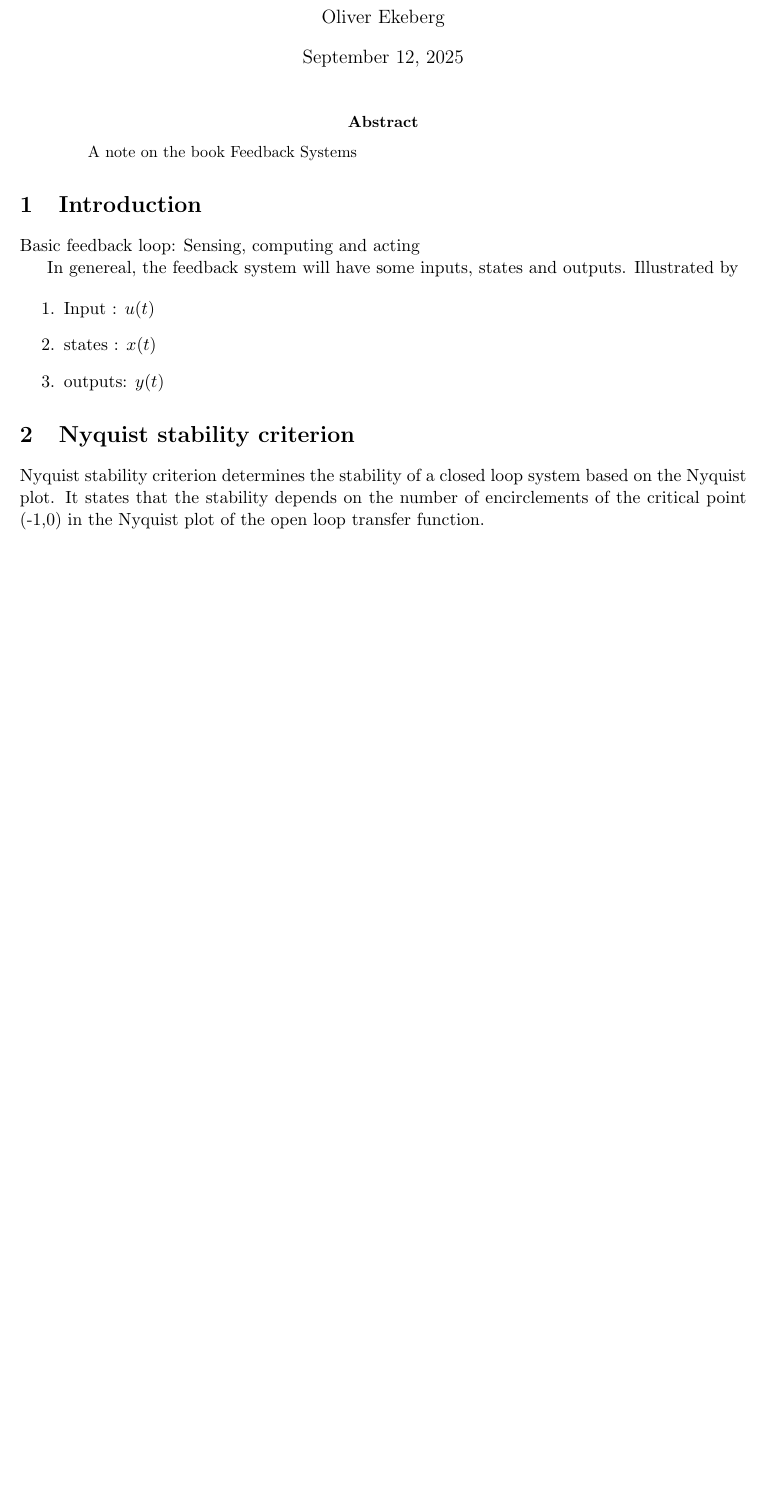
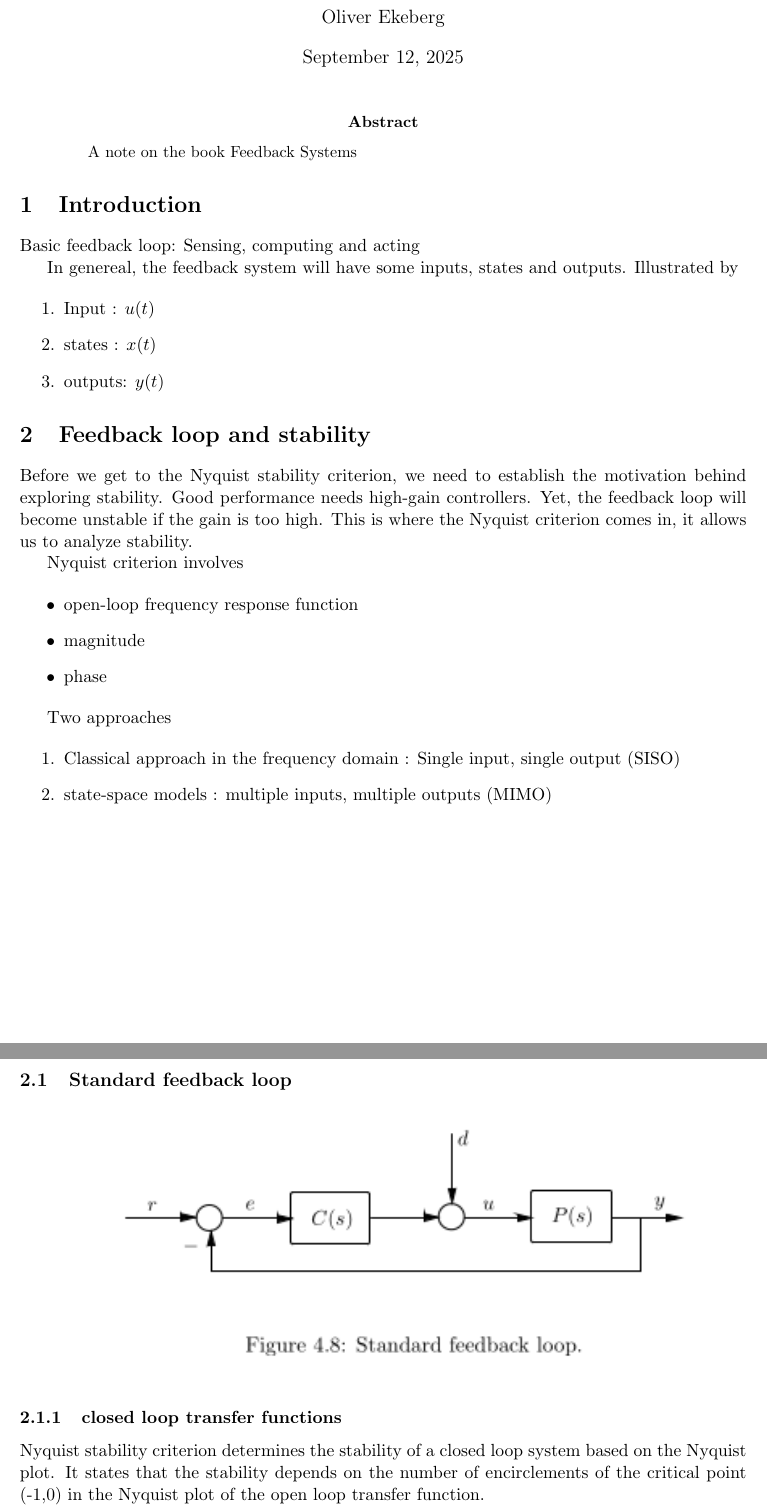
Before and after one commit to OliverOE1509/TEK4090, a LaTeX paper (Intro_to_feedback_systems.tex): part of the page before the commit and two parts of pages 1 and 2 of 2 after it, the two joined at a grey line, cut so that both start at the same text, the shorter picture padded with empty space. Compiled offline with pdfLaTeX.

Commit message:
Regelmessig synk

```diff
--- a/Intro_to_feedback_systems.tex
+++ b/Intro_to_feedback_systems.tex
@@ -4,6 +4,7 @@
 \usepackage{amsmath, amssymb, amsthm} % AMS mathematical facilities
 \usepackage{mathtools} % For advanced math formatting (e.g., cases)
 \usepackage{geometry} % For adjustable margins
+\usepackage{graphicx}
 \geometry{a4paper, margin=1in} % Set margins to 1 inch
 
 % ===== CUSTOM THEOREM ENVIRONMENTS =====
@@ -55,7 +56,40 @@ In genereal, the feedback system will have some inputs, states and outputs. Illu
 
 
 
-\section{Nyquist stability criterion}
+\section{Feedback loop and stability}
+
+Before we get to the Nyquist stability criterion, we need to establish the motivation behind exploring stability. Good performance needs high-gain controllers. Yet, the feedback loop will become unstable if the gain is too high. This is where the Nyquist criterion comes in, it allows us to analyze stability.
+
+Nyquist criterion involves
+
+
+\begin{itemize}
+    \item open-loop frequency response function
+    \item magnitude
+    \item phase
+\end{itemize}
+
+
+Two approaches
+
+\begin{enumerate}
+    \item Classical approach in the frequency domain : Single input, single output (SISO)
+    \item state-space models : multiple inputs, multiple outputs (MIMO)
+\end{enumerate}
+
+
+
+\subsection{Standard feedback loop}
+
+\includegraphics{Standard feedback loop.png}
+
+
+\subsubsection{closed loop transfer functions}
+
+
+
+
+
 
 Nyquist stability criterion determines the stability of a closed loop system based on the Nyquist plot. It states that the stability depends on the number of encirclements of the critical point (-1,0) in the Nyquist plot of the open loop transfer function.
 
```
Also changed, not shown: Standard feedback loop.png (added).
